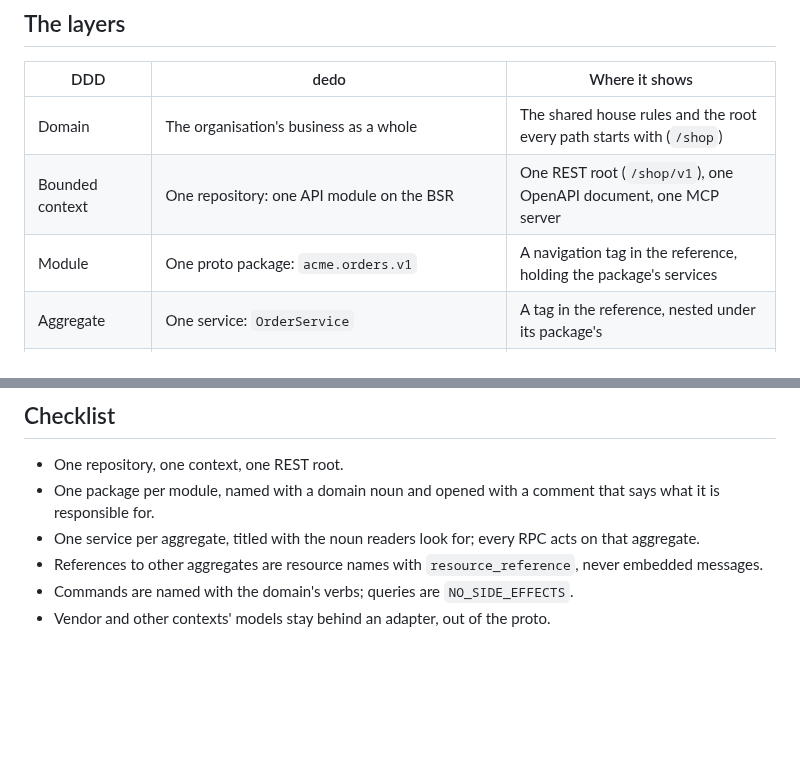
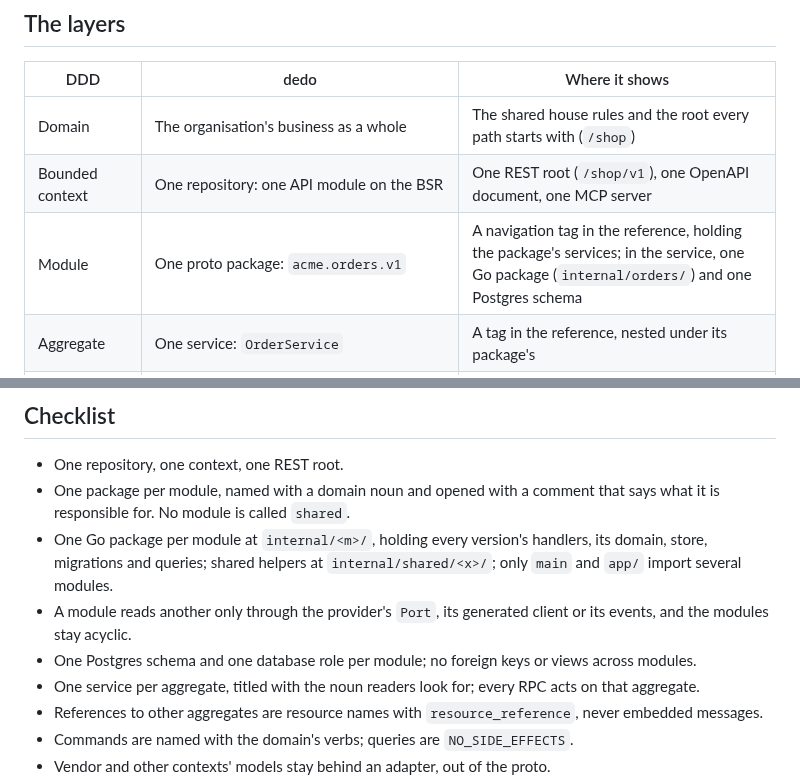
Before and after one commit to raveesh-me/dedo, a Markdown page: guidance/domains.md, 2 parts joined by grey strips. Rendered like a GitHub page; blank space fills up the shorter version.

```diff
--- a/guidance/domains.md
+++ b/guidance/domains.md
@@ -12,7 +12,7 @@ The terms come from Eric Evans' *Domain-Driven Design* (bounded context, module,
 | --- | --- | --- |
 | Domain | The organisation's business as a whole | The shared house rules and the root every path starts with (`/shop`) |
 | Bounded context | One repository: one API module on the BSR | One REST root (`/shop/v1`), one OpenAPI document, one MCP server |
-| Module | One proto package: `acme.orders.v1` | A navigation tag in the reference, holding the package's services |
+| Module | One proto package: `acme.orders.v1` | A navigation tag in the reference, holding the package's services; in the service, one Go package (`internal/orders/`) and one Postgres schema |
 | Aggregate | One service: `OrderService` | A tag in the reference, nested under its package's |
 | Aggregate root | The resource the service manages: a message with `google.api.resource` | Its resource name (`orders/{order}`) is its identity and its REST path |
 | Entity inside an aggregate | A child resource, its pattern nested under the root's (`orders/{order}/lines/{line}`) | A nested REST path |
@@ -93,7 +126,10 @@ A reference that supports 3.2 shows context, module, aggregate and operation as
 ## Checklist
 
 - One repository, one context, one REST root.
-- One package per module, named with a domain noun and opened with a comment that says what it is responsible for.
+- One package per module, named with a domain noun and opened with a comment that says what it is responsible for. No module is called `shared`.
+- One Go package per module at `internal/<m>/`, holding every version's handlers, its domain, store, migrations and queries; shared helpers at `internal/shared/<x>/`; only `main` and `app/` import several modules.
+- A module reads another only through the provider's `Port`, its generated client or its events, and the modules stay acyclic.
+- One Postgres schema and one database role per module; no foreign keys or views across modules.
 - One service per aggregate, titled with the noun readers look for; every RPC acts on that aggregate.
 - References to other aggregates are resource names with `resource_reference`, never embedded messages.
 - Commands are named with the domain's verbs; queries are `NO_SIDE_EFFECTS`.
```
Also changed, not shown: other parts of guidance/domains.md (+34 -1 lines), guidance/claude.md (+1 -1 lines).
